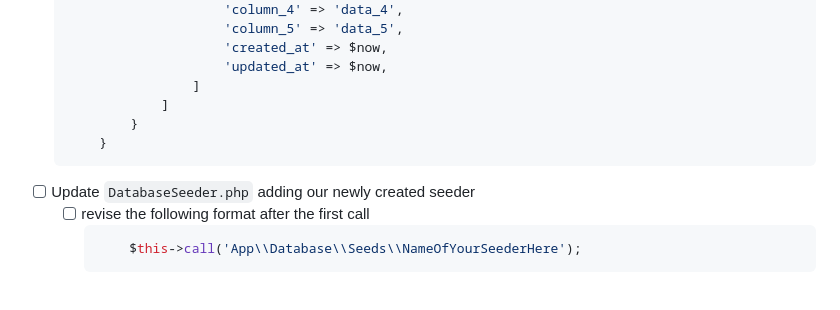
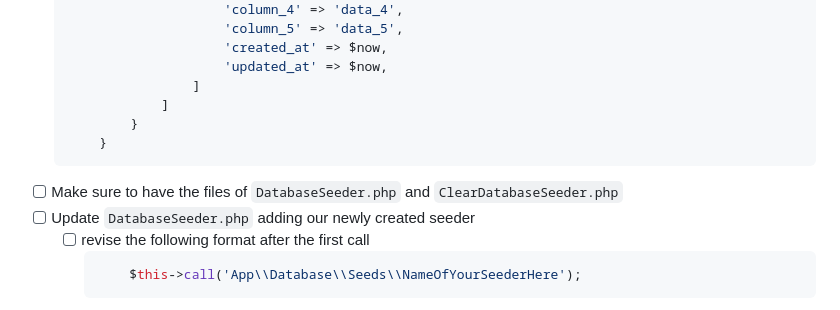
Before and after one commit to zyx-0314/CI4-template, a Markdown page: docs/checklist/lecture-2.md, the part around the change. Drawn GitHub-style.

Commit message:
docs: added note to ensure presence of DatabaseSeeder.php and ClearDatabaseSeeder.php files

````diff
--- a/docs/checklist/lecture-2.md
+++ b/docs/checklist/lecture-2.md
@@ -132,6 +132,7 @@
             }
         }
     ```
+- [ ] Make sure to have the files of `DatabaseSeeder.php` and `ClearDatabaseSeeder.php`
 - [ ] Update `DatabaseSeeder.php` adding our newly created seeder
     - [ ] revise the following format after the first call
         ```php
````
